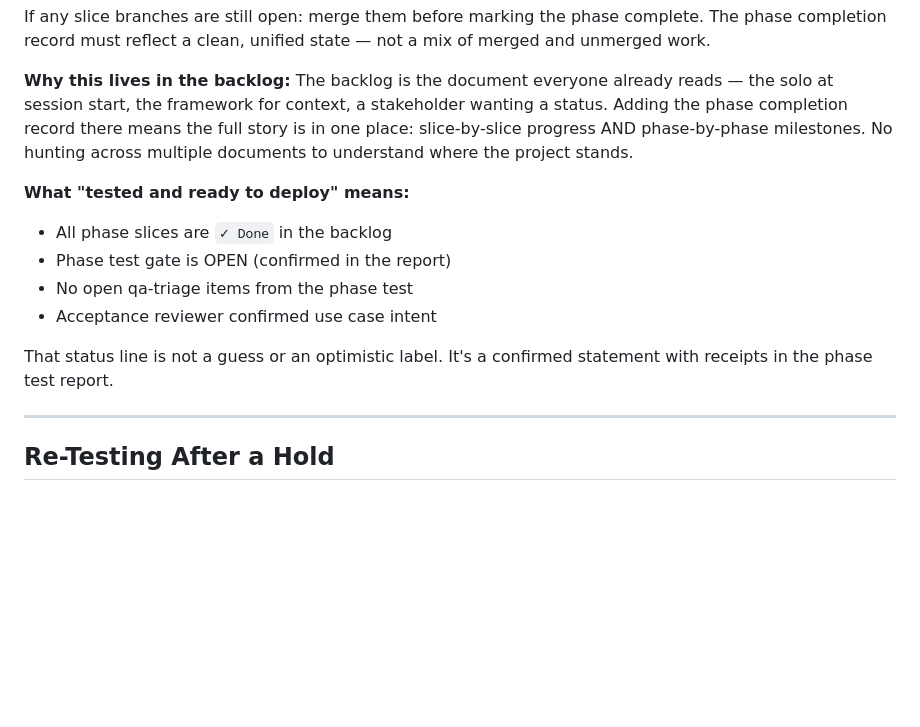
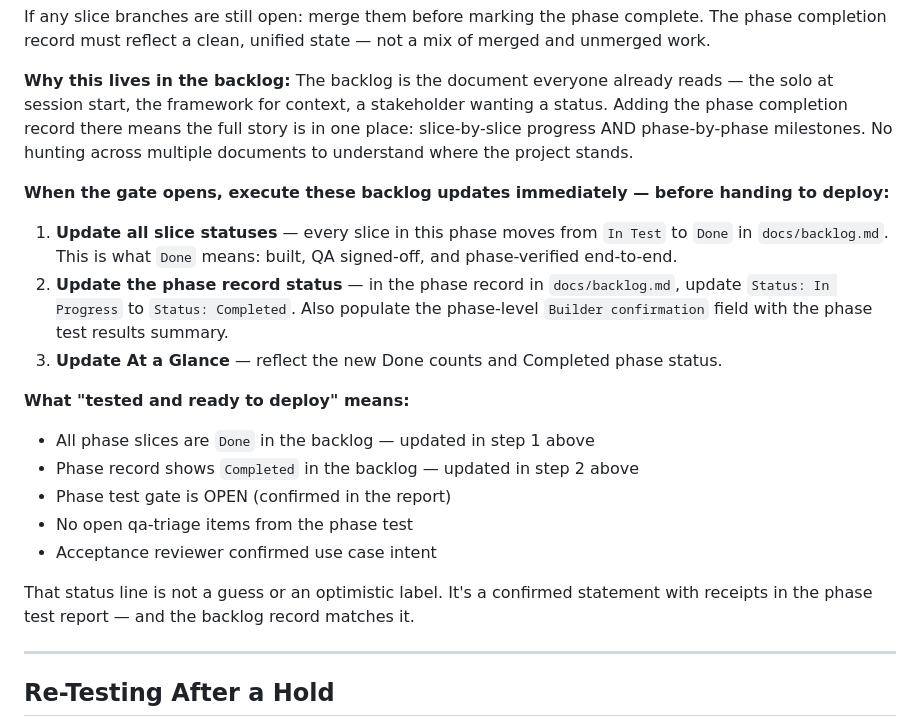
Before and after one commit to scoots31/engineering-playbook, a Markdown page: skills/phase-test/SKILL.md, the part around one of its changes. Rendered like a GitHub page; blank space fills up the shorter version.

```diff
--- a/skills/phase-test/SKILL.md
+++ b/skills/phase-test/SKILL.md
@@ -352,13 +353,20 @@ If any slice branches are still open: merge them before marking the phase comple
 **Why this lives in the backlog:**
 The backlog is the document everyone already reads — the solo at session start, the framework for context, a stakeholder wanting a status. Adding the phase completion record there means the full story is in one place: slice-by-slice progress AND phase-by-phase milestones. No hunting across multiple documents to understand where the project stands.
 
+**When the gate opens, execute these backlog updates immediately — before handing to deploy:**
+
+1. **Update all slice statuses** — every slice in this phase moves from `In Test` to `Done` in `docs/backlog.md`. This is what `Done` means: built, QA signed-off, and phase-verified end-to-end.
+2. **Update the phase record status** — in the phase record in `docs/backlog.md`, update `Status: In Progress` to `Status: Completed`. Also populate the phase-level `Builder confirmation` field with the phase test results summary.
+3. **Update At a Glance** — reflect the new Done counts and Completed phase status.
+
 **What "tested and ready to deploy" means:**
-- All phase slices are `✓ Done` in the backlog
+- All phase slices are `Done` in the backlog — updated in step 1 above
+- Phase record shows `Completed` in the backlog — updated in step 2 above
 - Phase test gate is OPEN (confirmed in the report)
 - No open qa-triage items from the phase test
 - Acceptance reviewer confirmed use case intent
 
-That status line is not a guess or an optimistic label. It's a confirmed statement with receipts in the phase test report.
+That status line is not a guess or an optimistic label. It's a confirmed statement with receipts in the phase test report — and the backlog record matches it.
 
 ---
 
```
Also changed, not shown: other parts of skills/phase-test/SKILL.md (+9 -8 lines), skills/solo-qa/SKILL.md (+25 -19 lines).
